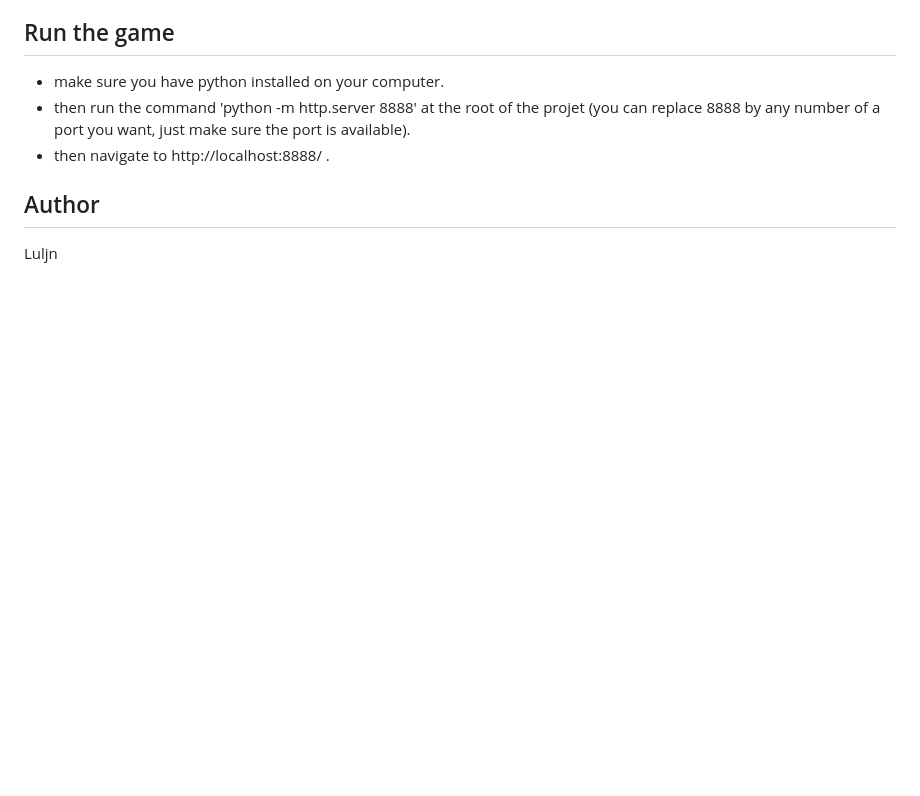
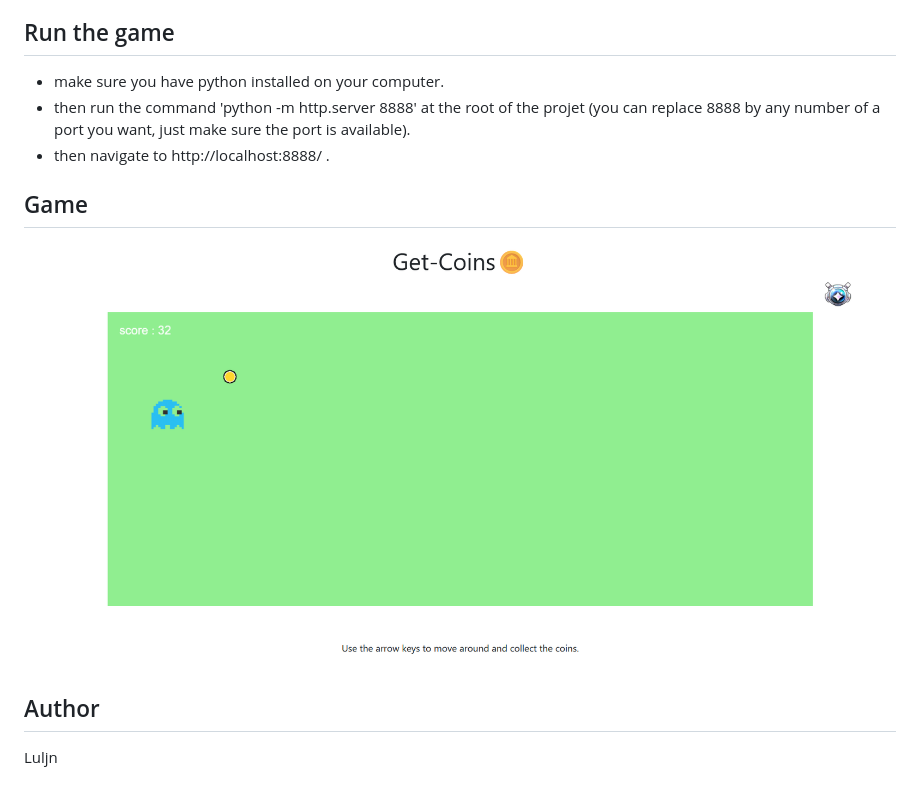
Before and after one commit to luljn/Get-Coins, a Markdown page: README.md, the part around the change. Rendered like a GitHub page; pictures changed too: assets/game.png (added); blank space fills up the shorter version.

Commit message:
README.md file updated 1.2

```diff
--- a/README.md
+++ b/README.md
@@ -15,6 +15,10 @@ Simple game with Phaser.
     (you can replace 8888 by any number of a port you want, just make sure the port is available).
 - then navigate to http://localhost:8888/ .
 
+## Game
+
+<img src="assets/game.png" />
+
 ## Author
 
 Luljn
```
